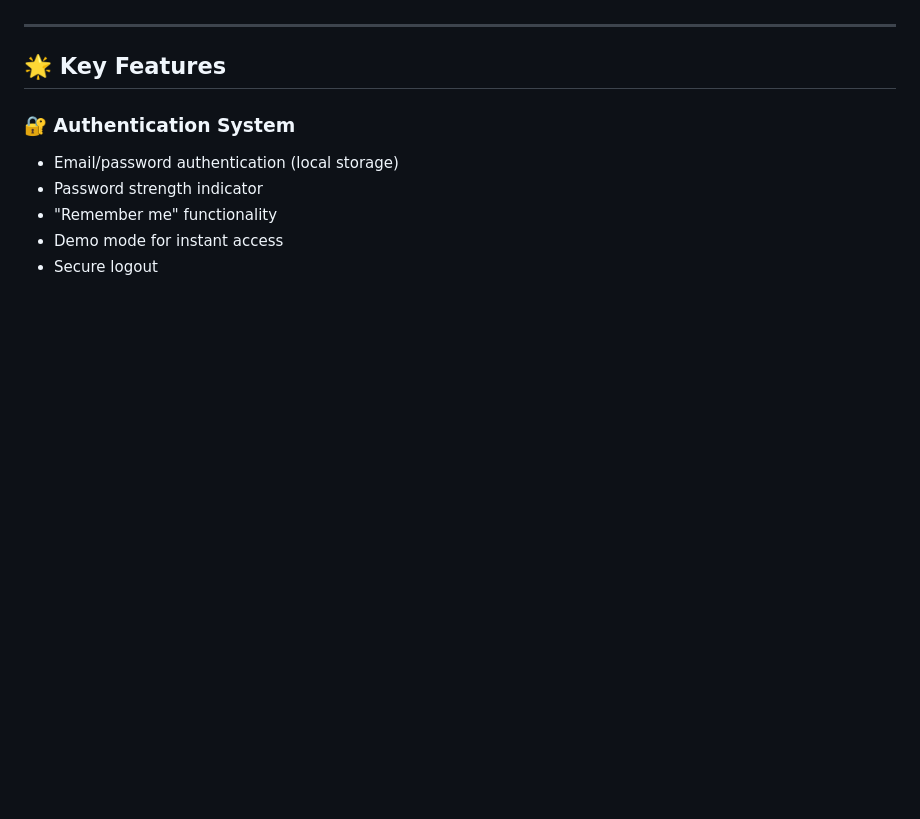
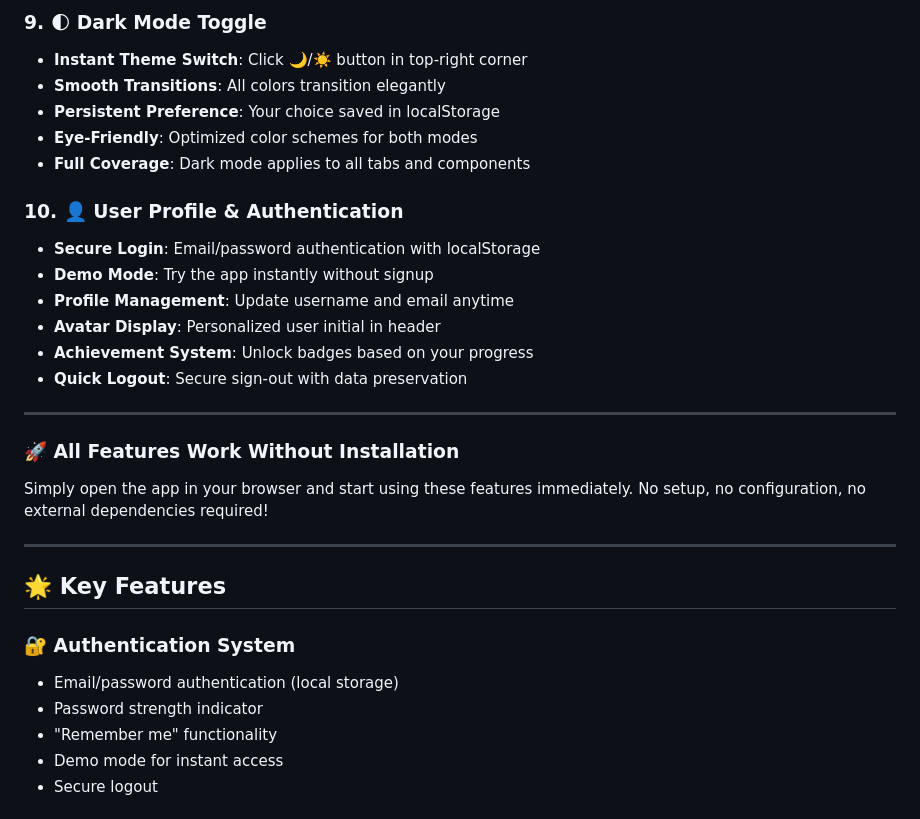
Before and after one commit to iganga360/Easy-Habit-Tracker, a Markdown page: README.md, the part around one of its changes. Rendered like a GitHub page; blank space fills up the shorter version.

Commit message:
Add Top 10 Real-Time Working Features section to README
Co-authored-by: iganga360 <234954685+iganga360@users.noreply.github.com>

```diff
--- a/README.md
+++ b/README.md
@@ -31,3 +98,22 @@ A **comprehensive, fully-featured web application** for building better habits w
+### 9. 🌓 **Dark Mode Toggle**
+   - **Instant Theme Switch**: Click 🌙/☀️ button in top-right corner
+   - **Smooth Transitions**: All colors transition elegantly
+   - **Persistent Preference**: Your choice saved in localStorage
+   - **Eye-Friendly**: Optimized color schemes for both modes
+   - **Full Coverage**: Dark mode applies to all tabs and components
+
+### 10. 👤 **User Profile & Authentication**
+   - **Secure Login**: Email/password authentication with localStorage
+   - **Demo Mode**: Try the app instantly without signup
+   - **Profile Management**: Update username and email anytime
+   - **Avatar Display**: Personalized user initial in header
+   - **Achievement System**: Unlock badges based on your progress
+   - **Quick Logout**: Secure sign-out with data preservation
+
+---
+
+### 🚀 All Features Work Without Installation
+Simply open the app in your browser and start using these features immediately. No setup, no configuration, no external dependencies required!
 
 ---
 
```
Also changed, not shown: other parts of README.md (+67 -0 lines).
